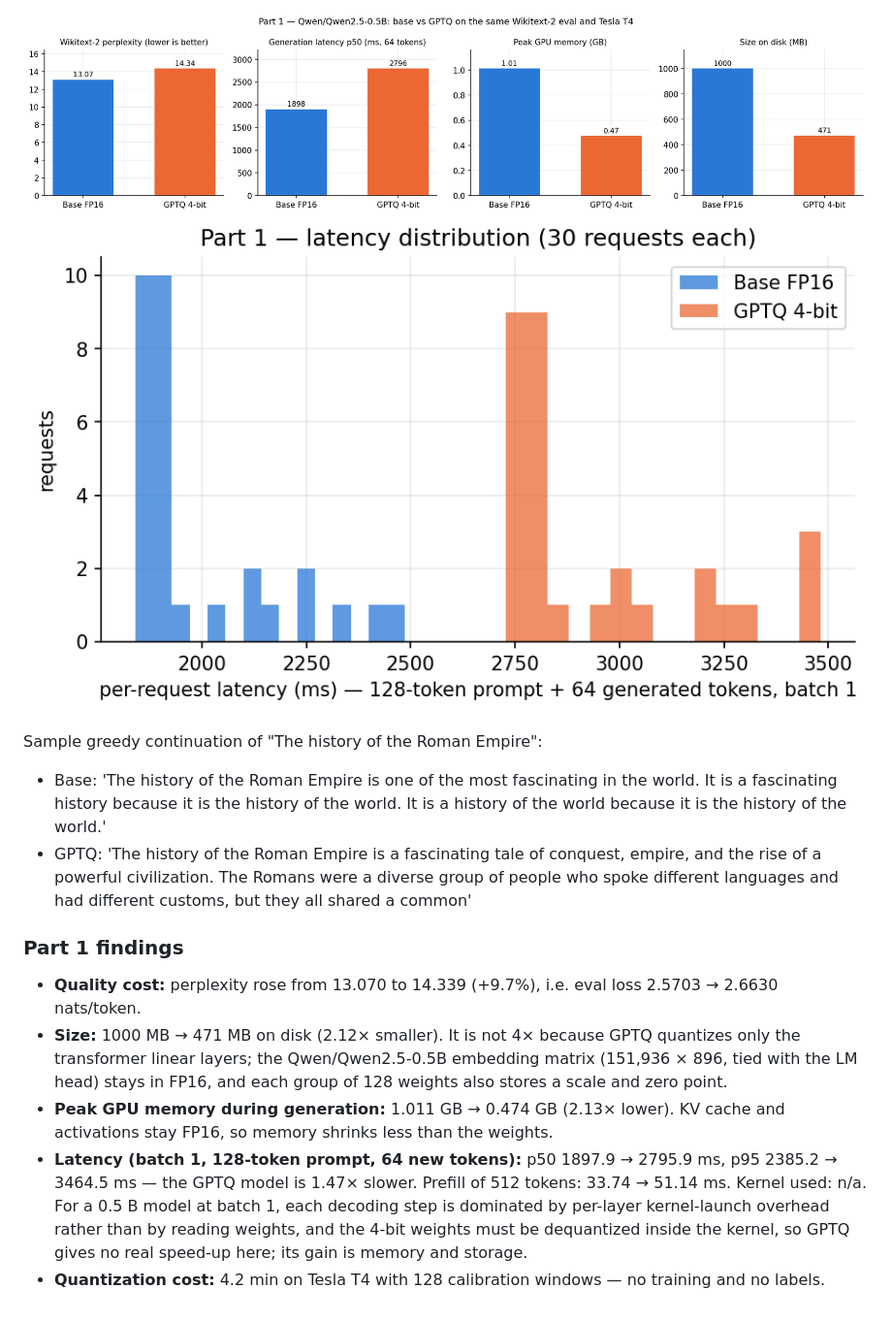
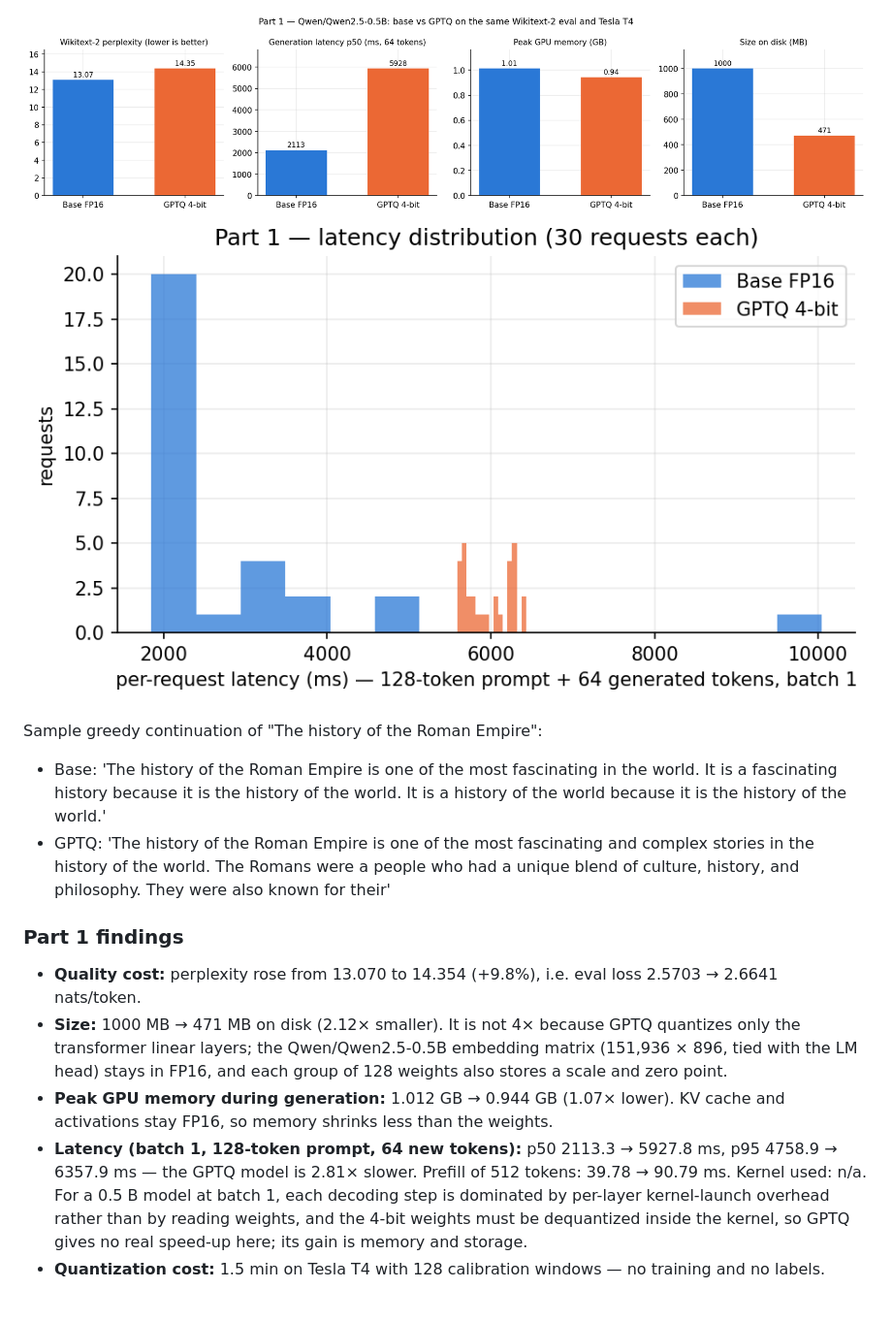
Before and after one commit to vedika0806/data266-5937, a Markdown page: hw12/METRICS.md, the part around one of its changes. Shown at 97% size. Drawn GitHub-style; pictures changed too: hw12/p1_base_vs_gptq.png, hw12/p1_latency_distribution.png.

Commit message:
hw12: part1 Table HW11.1, figures and findings in METRICS.md

```diff
--- a/hw12/METRICS.md
+++ b/hw12/METRICS.md
@@ -29,16 +29,16 @@ Additional measurements:
 
 Sample greedy continuation of "The history of the Roman Empire":
 - Base: 'The history of the Roman Empire is one of the most fascinating in the world. It is a fascinating history because it is the history of the world. It is a history of the world because it is the history of the world.'
-- GPTQ: 'The history of the Roman Empire is a fascinating tale of conquest, empire, and the rise of a powerful civilization. The Romans were a diverse group of people who spoke different languages and had different customs, but they all shared a common'
+- GPTQ: 'The history of the Roman Empire is one of the most fascinating and complex stories in the history of the world. The Romans were a people who had a unique blend of culture, history, and philosophy. They were also known for their'
 
 ### Part 1 findings
 
-- **Quality cost:** perplexity rose from 13.070 to 14.339 (+9.7%), i.e. eval loss 2.5703 → 2.6630 nats/token.
+- **Quality cost:** perplexity rose from 13.070 to 14.354 (+9.8%), i.e. eval loss 2.5703 → 2.6641 nats/token.
 - **Size:** 1000 MB → 471 MB on disk (2.12× smaller). It is not 4× because GPTQ quantizes only the transformer
   linear layers; the Qwen/Qwen2.5-0.5B embedding matrix (151,936 × 896, tied with the LM head) stays in FP16, and each group of 128 weights also stores a scale and zero point.
-- **Peak GPU memory during generation:** 1.011 GB → 0.474 GB (2.13× lower). KV cache and activations stay FP16, so memory shrinks less than the weights.
-- **Latency (batch 1, 128-token prompt, 64 new tokens):** p50 1897.9 → 2795.9 ms, p95 2385.2 → 3464.5 ms
-  — the GPTQ model is 1.47× slower. Prefill of 512 tokens: 33.74 → 51.14 ms.
+- **Peak GPU memory during generation:** 1.012 GB → 0.944 GB (1.07× lower). KV cache and activations stay FP16, so memory shrinks less than the weights.
+- **Latency (batch 1, 128-token prompt, 64 new tokens):** p50 2113.3 → 5927.8 ms, p95 4758.9 → 6357.9 ms
+  — the GPTQ model is 2.81× slower. Prefill of 512 tokens: 39.78 → 90.79 ms.
   Kernel used: n/a. For a 0.5 B model at batch 1, each decoding step is dominated by per-layer kernel-launch overhead rather than by reading weights, and the 4-bit weights must be dequantized inside the kernel, so GPTQ gives no real speed-up here; its gain is memory and storage.
-- **Quantization cost:** 4.2 min on Tesla T4 with 128 calibration windows — no training and no labels.
+- **Quantization cost:** 1.5 min on Tesla T4 with 128 calibration windows — no training and no labels.
 <!-- END part1 -->
```
Also changed, not shown: other parts of hw12/METRICS.md (+4 -4 lines), 2 other files.
